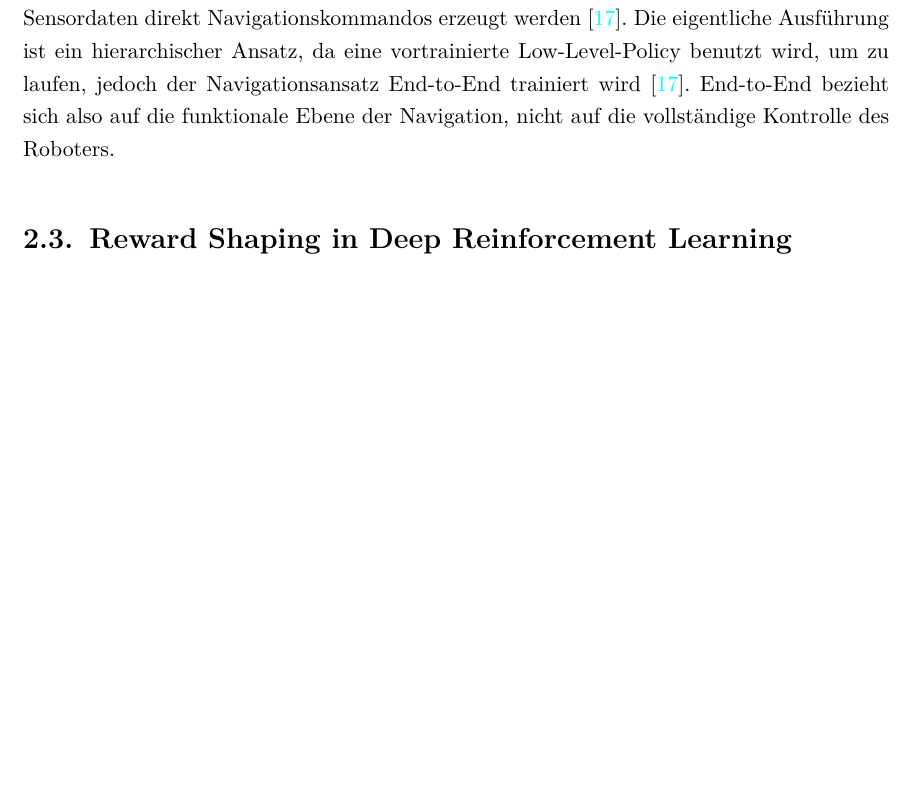
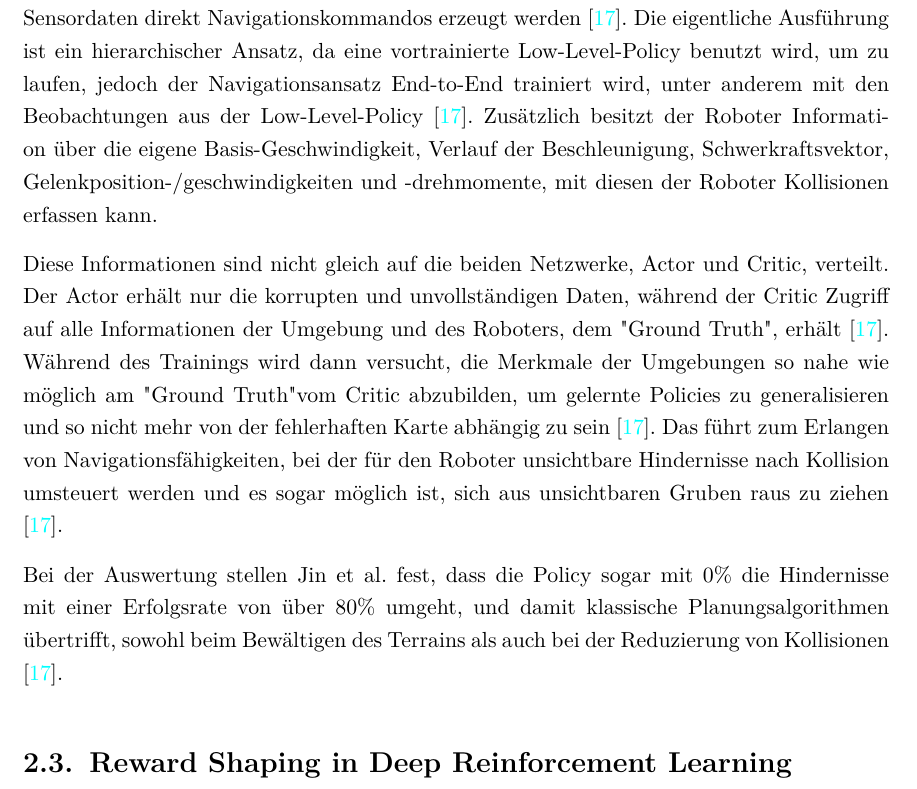
Before and after one commit to w0lkensucher/reinforcement_learning_thesis, a LaTeX thesis (thesis/thesis.tex, which reads thesis/content/2_data.tex): part of page 13 of 34, cut so that both start at the same text, the shorter picture padded with empty space. Compiled offline with pdfLaTeX.

Commit message:
worked on thesis

```diff
--- a/thesis/content/2_data.tex
+++ b/thesis/content/2_data.tex
@@ -64,6 +64,11 @@ In ihrer Arbeit stellen Tang et al. fest, dass Deep Reinforcement Learning in Be
 
 Zusätzlich dazu steht die Lokomotion vierbeiniger Roboter vor der Herausforderung, schwieriges und unstrukturiertes Terrain zu überwinden. Tang et al. berichten unter Verweis auf aktuelle Forschungen, dass zur Erleichterung des Sim-to-Real Transfer eine weitere Strategie die Abstrahierung der Low-Level-Dynamik ist, welche durch einen klassischen Low-Level-Regler abgesichert wird in der Realität \cite{tang2024deepreinforcementlearningrobotics}. Dadurch kann sich das Lernen in der Simulation auf die Verarbeitung visueller Sensordaten und die hochrangige Navigationsentscheidung konzentrieren.
 
-Jin et al. selbst verfolgen einen End-to-End Ansatz, bei dem aus rohen, teilweise fehlerhaften Sensordaten direkt Navigationskommandos erzeugt werden \cite{jin2023resilientleggedlocalnavigation}. Die eigentliche Ausführung ist ein hierarchischer Ansatz, da eine vortrainierte Low-Level-Policy benutzt wird, um zu laufen, jedoch der Navigationsansatz End-to-End trainiert wird \cite{jin2023resilientleggedlocalnavigation}. End-to-End bezieht sich also auf die funktionale Ebene der Navigation, nicht auf die vollständige Kontrolle des Roboters.
+Jin et al. selbst verfolgen einen End-to-End Ansatz, bei dem aus rohen, teilweise fehlerhaften Sensordaten direkt Navigationskommandos erzeugt werden \cite{jin2023resilientleggedlocalnavigation}. Die eigentliche Ausführung ist ein hierarchischer Ansatz, da eine vortrainierte Low-Level-Policy benutzt wird, um zu laufen, jedoch der Navigationsansatz End-to-End trainiert wird, unter anderem mit den Beobachtungen aus der Low-Level-Policy \cite{jin2023resilientleggedlocalnavigation}. Zusätzlich besitzt der Roboter Information über die eigene Basis-Geschwindigkeit, Verlauf der Beschleunigung, Schwerkraftsvektor, Gelenkposition-/geschwindigkeiten und -drehmomente, mit diesen der Roboter Kollisionen erfassen kann.
+
+% Generalisierung beim Lernen durch "Ground Truth" (zufügen ins Glossar)
+Diese Informationen sind nicht gleich auf die beiden Netzwerke, Actor und Critic, verteilt. Der Actor erhält nur die korrupten und unvollständigen Daten, während der Critic Zugriff auf alle Informationen der Umgebung und des Roboters, dem "Ground Truth", erhält \cite{jin2023resilientleggedlocalnavigation}. Während des Trainings wird dann versucht, die Merkmale der Umgebungen so nahe wie möglich am "Ground Truth" vom Critic abzubilden, um gelernte Policies zu generalisieren und so nicht mehr von der fehlerhaften Karte abhängig zu sein \cite{jin2023resilientleggedlocalnavigation}. Das führt zum Erlangen von Navigationsfähigkeiten, bei der für den Roboter unsichtbare Hindernisse nach Kollision umsteuert werden und es sogar möglich ist, sich aus unsichtbaren Gruben raus zu ziehen \cite{jin2023resilientleggedlocalnavigation}.
+
+Bei der Auswertung stellen Jin et al. fest, dass die Policy sogar mit 0\% die Hindernisse mit einer Erfolgsrate von über 80\% umgeht, und damit klassische Planungsalgorithmen übertrifft, sowohl beim Bewältigen des Terrains als auch bei der Reduzierung von Kollisionen \cite{jin2023resilientleggedlocalnavigation}.
 
 \section{Reward Shaping in Deep Reinforcement Learning} % Reward Hacking und Dense/Sparse Rewards
```
